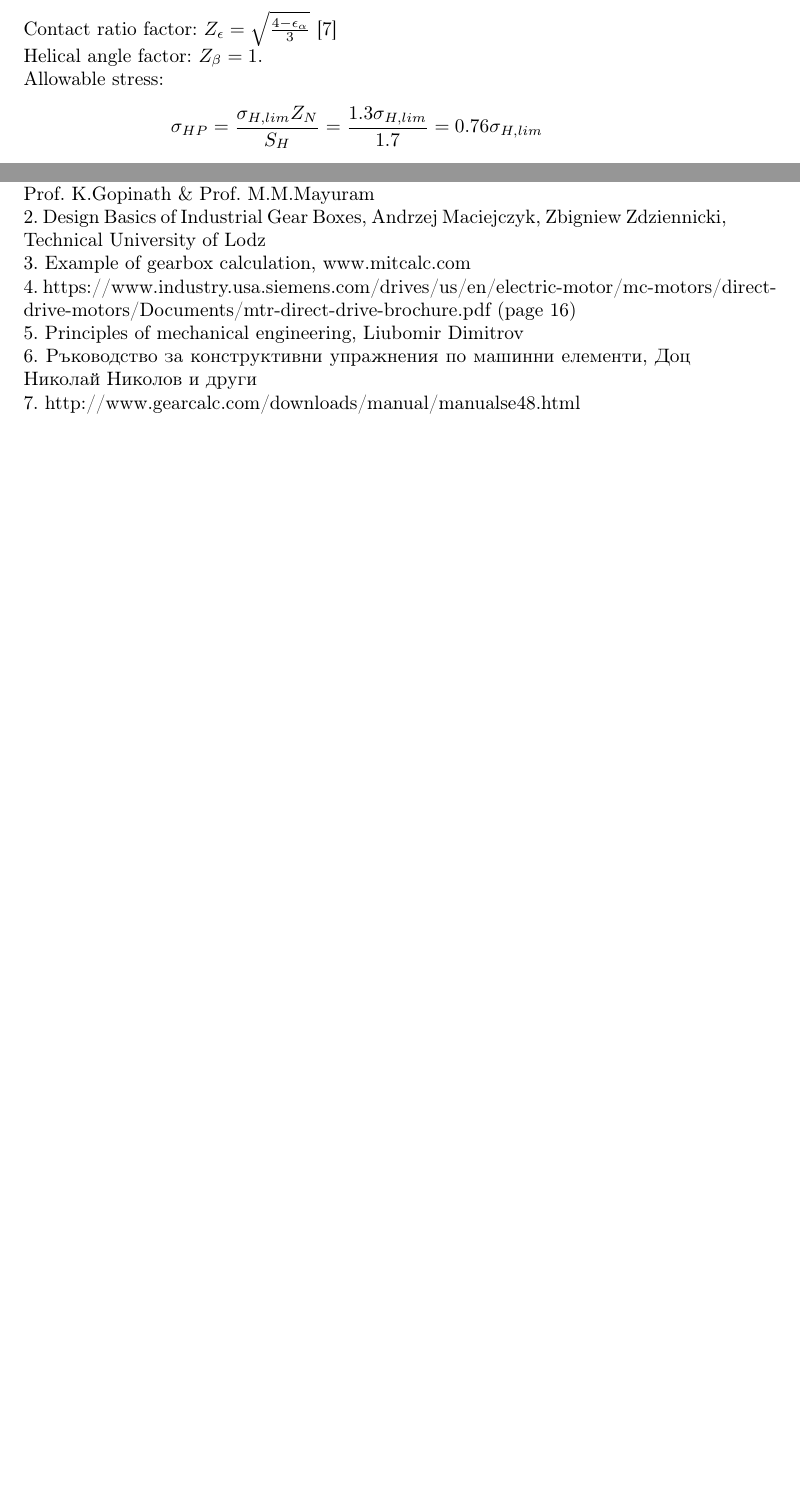
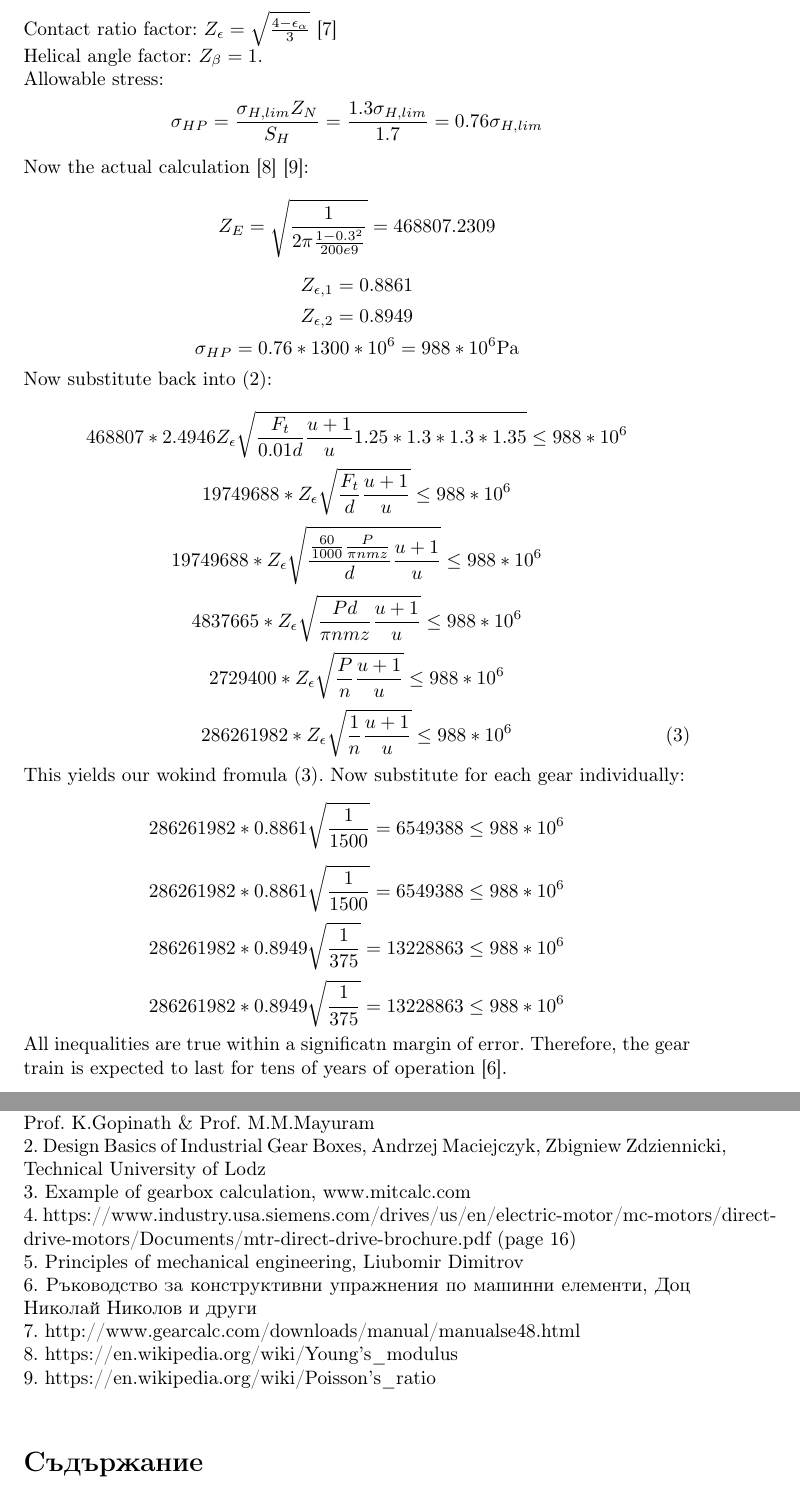
Before and after one commit to MiroslavVitkov/gearbox, a LaTeX document (calculations.tex): two parts of pages 8 and 9 of 10 before the commit and two parts of pages 8 and 10 of 11 after it, joined at a grey line, cut so that both start at the same text, the shorter picture padded with empty space. Compiled offline with pdfLaTeX.

Commit message:
At last gear calculations are finished. Next: shafts.

```diff
--- a/calculations.tex
+++ b/calculations.tex
@@ -211,7 +211,32 @@ Contact ratio factor: $Z_\epsilon = \sqrt{\frac{4 - \epsilon_\alpha}{3}}$ [7]\\
 Helical angle factor: $Z_\beta = 1$. \\
 Allowable stress:
 $$ \sigma_{HP} = \frac{\sigma_{H, lim} Z_N}{S_H} =  \frac{1.3 \sigma_{H, lim}}{1.7} = 0.76\sigma_{H, lim} $$
-% TODO: calculate
+Now the actual calculation [8] [9]: \\
+\FPeval{vElasticityFactor}{( 1 / ((1 - 0.3^2)/(200 * 10^9)) )^0.5}
+\FPround\vElasticityFactor{\vElasticityFactor}{4}
+$$ Z_E =  \sqrt{\frac{1}{2 \pi \frac{1 - 0.3^2}{200e9}}} = \vElasticityFactor $$
+\FPeval{vContactRatioOne}{( (4 - 1.6447) / 3  )^0.5}
+\FPround\vContactRatioOne{\vContactRatioOne}{4}
+\FPeval{vContactRatioTwo}{( (4 - 1.5976) / 3  )^0.5}
+\FPround\vContactRatioTwo{\vContactRatioTwo}{4}
+$$ Z_{\epsilon, 1} = \vContactRatioOne $$
+$$ Z_{\epsilon, 2} = \vContactRatioTwo $$
+$$ \sigma_{HP} = 0.76 * 1300 * 10^6 = 988 * 10^6 \si{\pascal}$$
+Now substitute back into (2): \\
+$$ 468807 * 2.4946 Z_\epsilon \sqrt{\frac{F_t}{0.01 d}\frac{u + 1}{u} 1.25 * 1.3 * 1.3 * 1.35} \leq 988 * 10^6 $$
+$$ 19749688 * Z_\epsilon \sqrt{\frac{F_t}{d}\frac{u + 1}{u}} \leq 988 * 10^6 $$
+$$ 19749688 * Z_\epsilon \sqrt{\frac{\frac{60}{1000}\frac{P}{\pi n m z}}{d}\frac{u + 1}{u}} \leq 988 * 10^6 $$
+$$ 4837665 * Z_\epsilon \sqrt{\frac{Pd}{\pi n m z}\frac{u + 1}{u}} \leq 988 * 10^6 $$
+$$ 2729400 * Z_\epsilon \sqrt{\frac{P}{n}\frac{u + 1}{u}} \leq 988 * 10^6 $$
+\begin{equation}286261982 * Z_\epsilon \sqrt{\frac{1}{n}\frac{u + 1}{u}} \leq 988 * 10^6  \end{equation}
+This yields our wokind fromula (3).
+Now substitute for each gear individually:
+$$ 286261982 * \vContactRatioOne \sqrt{\frac{1}{1500}} = 6549388 \leq 988 * 10^6  $$
+$$ 286261982 * \vContactRatioOne \sqrt{\frac{1}{1500}} = 6549388 \leq 988 * 10^6  $$
+$$ 286261982 * \vContactRatioTwo \sqrt{\frac{1}{375}} = 13228863 \leq 988 * 10^6  $$
+$$ 286261982 * \vContactRatioTwo \sqrt{\frac{1}{375}} = 13228863 \leq 988 * 10^6  $$
+All inequalities are true within a significatn margin of error.
+Therefore, the gear train is expected to last for tens of years of operation [6].
 
 \subsection{Shafts}
 Requirements: desing Input shaft and Output shaft with appropriate key / spline / press  joints, capable of transmitting 11kW plus efficiency losses.
@@ -276,6 +301,8 @@ Because of the negligable axial load and the nessecity for high rigidity of the
 5. Principles of mechanical engineering, Liubomir Dimitrov  \\
 6. Ръководство за конструктивни упражнения по машинни елементи, Доц Николай Николов и други  \\
 7. http://www.gearcalc.com/downloads/manual/manualse48.html  \\
+8. https://en.wikipedia.org/wiki/Young's\_modulus \\
+9. https://en.wikipedia.org/wiki/Poisson's\_ratio \\
 
 \tableofcontents
 \end{document}
```
